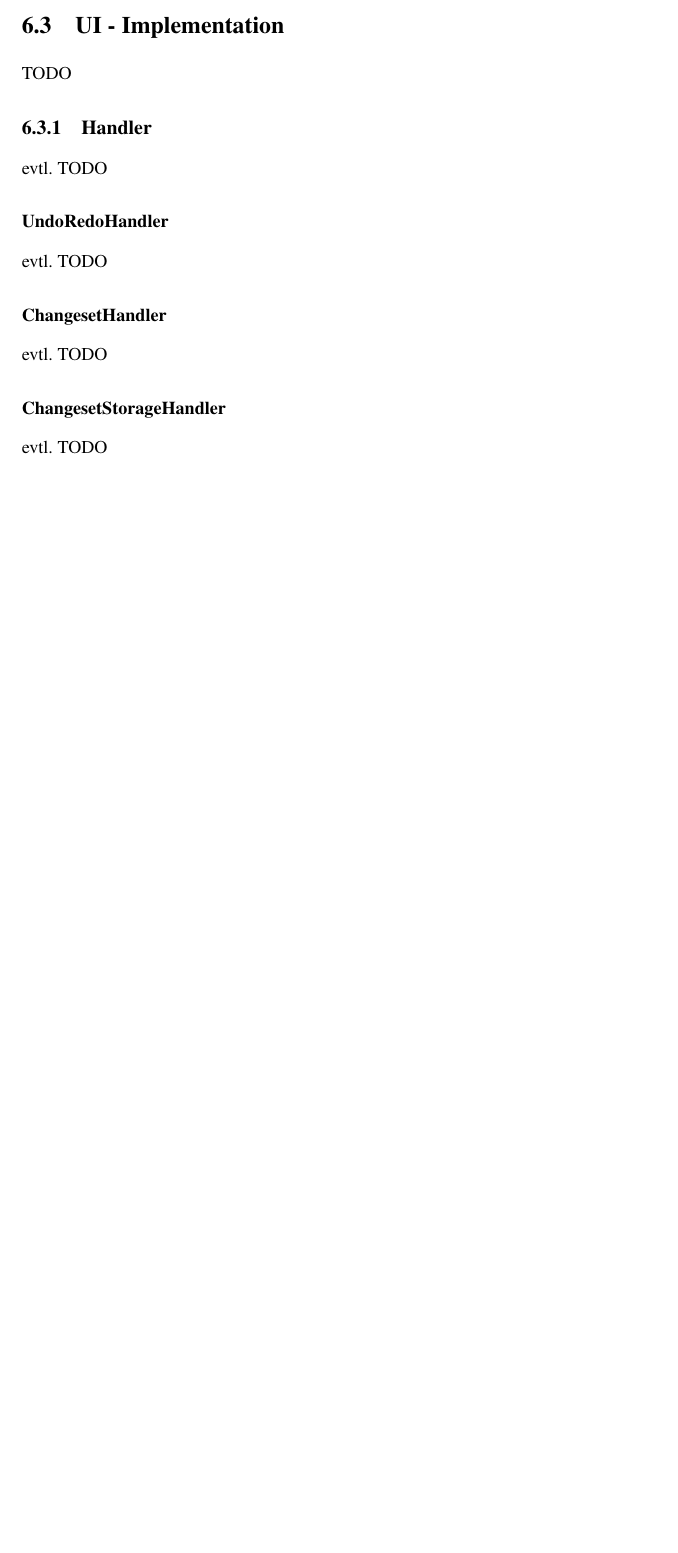
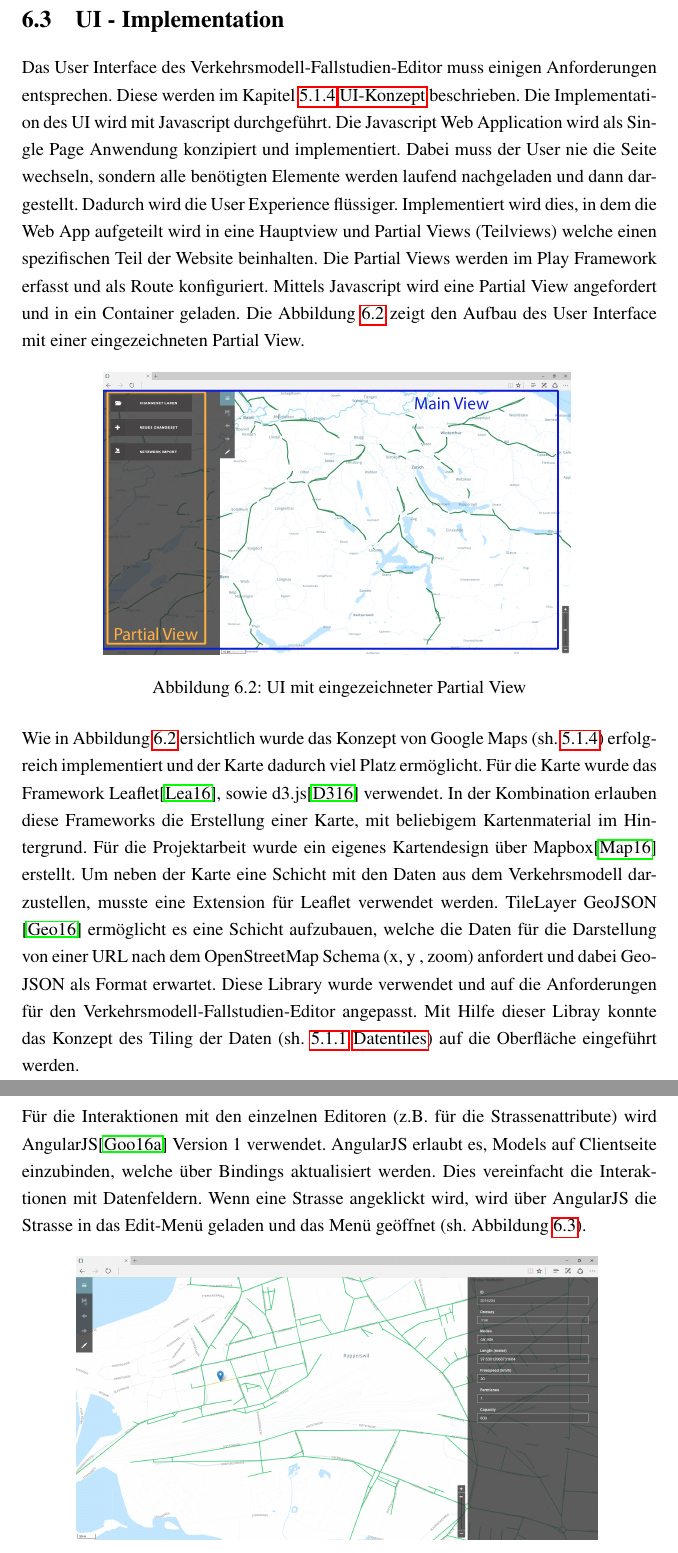
Before and after one commit to HSR-Bachelor-Dominik-Fabian/traffic-model-case-study-editor-documentation, a LaTeX thesis (Thesis/Thesis.tex, which reads Thesis/chapter/06Implementation.tex): part of page 25 of 35 before the commit and two parts of pages 26 and 27 of 38 after it, the two joined at a grey line, cut so that both start at the same text, the shorter picture padded with empty space. Compiled offline with pdfLaTeX.

Commit message:
ui implementation

```diff
--- a/Thesis/chapter/06Implementation.tex
+++ b/Thesis/chapter/06Implementation.tex
@@ -35,10 +36,19 @@ Level 16 & => & Der Rest \\
 \section{UI - Implementation}
-TODO
-\subsection{Handler}
-evtl. TODO
-\subsubsection{UndoRedoHandler}
-evtl. TODO
-\subsubsection{ChangesetHandler}
-evtl. TODO
-\subsubsection{ChangesetStorageHandler}
-evtl. TODO
+Das User Interface des Verkehrsmodell-Fallstudien-Editor muss einigen Anforderungen entsprechen. Diese werden im Kapitel \ref{sec:uiconcept} \nameref{sec:uiconcept} beschrieben. Die Implementation des UI wird mit Javascript durchgeführt. Die Javascript Web Application wird als Single Page Anwendung konzipiert und implementiert. Dabei muss der User nie die Seite wechseln, sondern alle benötigten Elemente werden laufend nachgeladen und dann dargestellt. Dadurch wird die User Experience flüssiger. Implementiert wird dies, in dem die Web App aufgeteilt wird in eine Hauptview und Partial Views (Teilviews) welche einen spezifischen Teil der Website beinhalten. Die Partial Views werden im Play Framework erfasst und als Route konfiguriert. Mittels Javascript wird eine Partial View angefordert und in ein Container geladen. Die Abbildung \ref{fig:mainviewpartialview} zeigt den Aufbau des User Interface mit einer eingezeichneten Partial View.
+\begin{figure}[H]
+\centering
+\includegraphics[height=6cm]{images/MainviewPartialview.PNG}
+\caption{UI mit eingezeichneter Partial View}
+\label{fig:mainviewpartialview}
+\end{figure}
+\noindent
+Wie in Abbildung \ref{fig:mainviewpartialview} ersichtlich wurde das Konzept von Google Maps (sh. \ref{sec:detailuiconcept}) erfolgreich implementiert und der Karte dadurch viel Platz ermöglicht. Für die Karte wurde das Framework Leaflet\cite{Leaflet}, sowie d3.js\cite{D3JS} verwendet. In der Kombination erlauben diese Frameworks die Erstellung einer Karte, mit beliebigem Kartenmaterial im Hintergrund. Für die Projektarbeit wurde ein eigenes Kartendesign über Mapbox\cite{Mapbox} erstellt. Um neben der Karte eine Schicht mit den Daten aus dem Verkehrsmodell darzustellen, musste eine Extension für Leaflet verwendet werden. TileLayer GeoJSON \cite{LeafletGeoJSON} ermöglicht es eine Schicht aufzubauen, welche die Daten für die Darstellung von einer URL nach dem OpenStreetMap Schema (x, y , zoom) anfordert und dabei GeoJSON als Format erwartet. Diese Library wurde verwendet und auf die Anforderungen für den Verkehrsmodell-Fallstudien-Editor angepasst. Mit Hilfe dieser Libray konnte das Konzept des Tiling der Daten (sh. \ref{ch:datentiles} \nameref{ch:datentiles}) auf die Oberfläche eingeführt werden.
+\newpage
+\noindent
+Für die Interaktionen mit den einzelnen Editoren (z.B. für die Strassenattribute) wird AngularJS\cite{AngularJS} Version 1 verwendet. AngularJS erlaubt es, Models auf Clientseite einzubinden, welche über Bindings aktualisiert werden. Dies vereinfacht die Interaktionen mit Datenfeldern. Wenn eine Strasse angeklickt wird, wird über AngularJS die Strasse in das Edit-Menü geladen und das Menü geöffnet (sh. Abbildung \ref{fig:editstreetattributes}).
+\begin{figure}[H]
+\centering
+\includegraphics[height=6cm]{images/EditStreetattributes.PNG}
+\caption{UI mit geöffnetem Editor für Strassenattribute}
+\label{fig:editstreetattributes}
+\end{figure}
```
Also changed, not shown: Thesis/chapter/05Architektur.tex (+1 -1 lines), Thesis/index/bibliography.bib (+24 -0 lines), Thesis/images/EditStreetattributes.png (added), Thesis/images/EditStreetdirection.png (added), Thesis/images/Mainviewpartialview.png (added), Thesis/chapter/06Implementation.tex (11 more changed lines).
